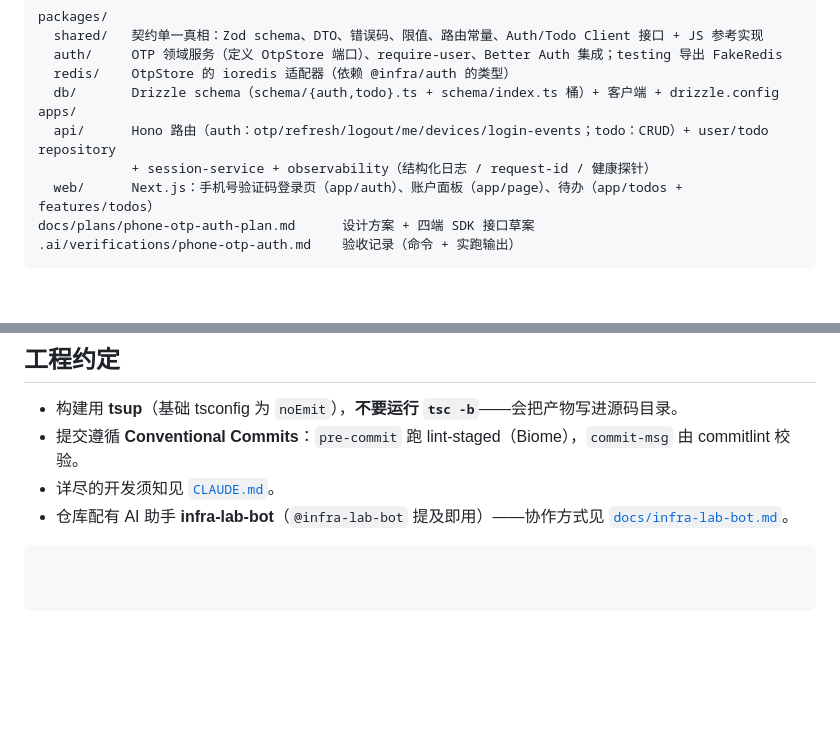
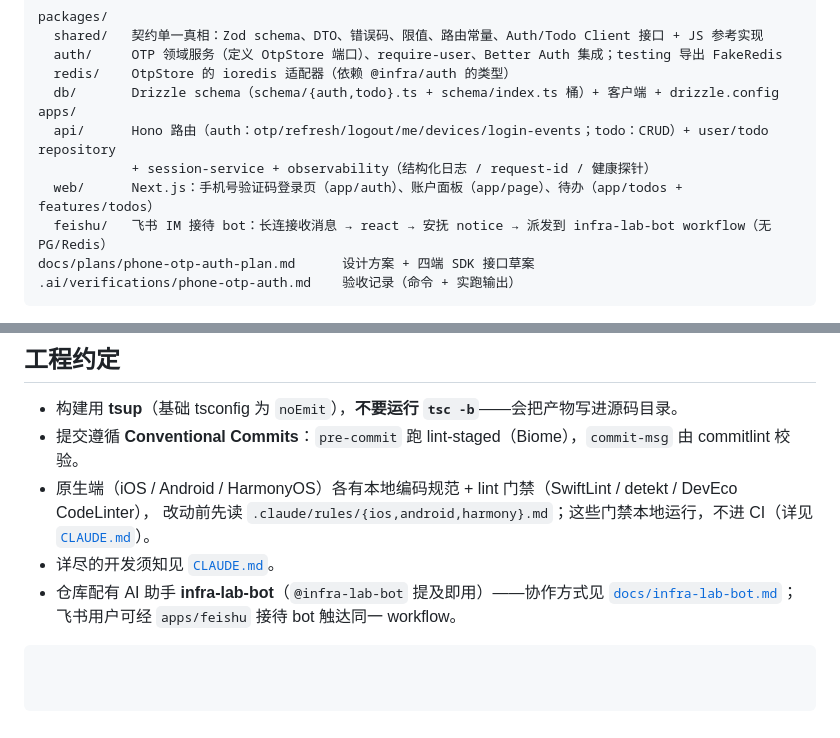
Before and after one commit to kaelen2026/infra-lab, a Markdown page: README.md, 2 parts joined by grey strips. GitHub-like rendering; blank space fills up the shorter version.

````diff
--- a/README.md
+++ b/README.md
@@ -68,6 +68,7 @@ apps/
   api/      Hono 路由（auth：otp/refresh/logout/me/devices/login-events；todo：CRUD）+ user/todo repository
             + session-service + observability（结构化日志 / request-id / 健康探针）
   web/      Next.js：手机号验证码登录页（app/auth）、账户面板（app/page）、待办（app/todos + features/todos）
+  feishu/   飞书 IM 接待 bot：长连接收消息 → react → 安抚 notice → 派发到 infra-lab-bot workflow（无 PG/Redis）
 docs/plans/phone-otp-auth-plan.md      设计方案 + 四端 SDK 接口草案
 .ai/verifications/phone-otp-auth.md    验收记录（命令 + 实跑输出）
 ```
@@ -122,6 +123,9 @@ API 输出结构化 JSON 日志（每条带 `requestId`，`x-request-id` 支持
 
 - 构建用 **tsup**（基础 tsconfig 为 `noEmit`），**不要运行 `tsc -b`**——会把产物写进源码目录。
 - 提交遵循 **Conventional Commits**：`pre-commit` 跑 lint-staged（Biome），`commit-msg` 由 commitlint 校验。
+- 原生端（iOS / Android / HarmonyOS）各有本地编码规范 + lint 门禁（SwiftLint / detekt / DevEco CodeLinter），
+  改动前先读 `.claude/rules/{ios,android,harmony}.md`；这些门禁本地运行，不进 CI（详见 [`CLAUDE.md`](./CLAUDE.md)）。
 - 详尽的开发须知见 [`CLAUDE.md`](./CLAUDE.md)。
-- 仓库配有 AI 助手 **infra-lab-bot**（`@infra-lab-bot` 提及即用）——协作方式见 [`docs/infra-lab-bot.md`](./docs/infra-lab-bot.md)。
+- 仓库配有 AI 助手 **infra-lab-bot**（`@infra-lab-bot` 提及即用）——协作方式见 [`docs/infra-lab-bot.md`](./docs/infra-lab-bot.md)；
+  飞书用户可经 `apps/feishu` 接待 bot 触达同一 workflow。
 ```
````
Also changed, not shown: CLAUDE.md (+6 -0 lines).
